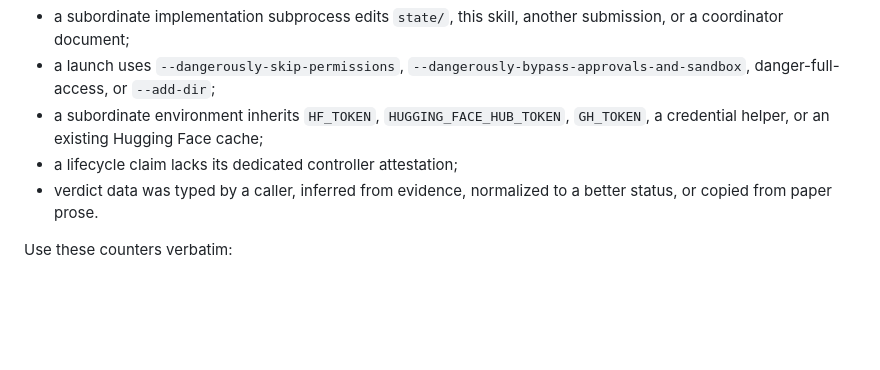
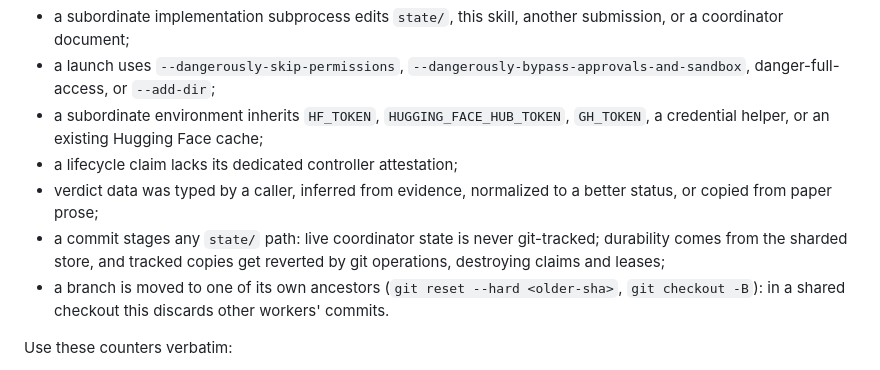
Before and after one commit to will-rice/icml-2026-reproductions, a Markdown page: skills/icml-repro-loop/SKILL.md, the part around the change. Drawn GitHub-style; blank space fills up the shorter version.

```diff
--- a/skills/icml-repro-loop/SKILL.md
+++ b/skills/icml-repro-loop/SKILL.md
@@ -113,7 +113,9 @@ Stop when any of these appears:
 - a launch uses `--dangerously-skip-permissions`, `--dangerously-bypass-approvals-and-sandbox`, danger-full-access, or `--add-dir`;
 - a subordinate environment inherits `HF_TOKEN`, `HUGGING_FACE_HUB_TOKEN`, `GH_TOKEN`, a credential helper, or an existing Hugging Face cache;
 - a lifecycle claim lacks its dedicated controller attestation;
-- verdict data was typed by a caller, inferred from evidence, normalized to a better status, or copied from paper prose.
+- verdict data was typed by a caller, inferred from evidence, normalized to a better status, or copied from paper prose;
+- a commit stages any `state/` path: live coordinator state is never git-tracked; durability comes from the sharded store, and tracked copies get reverted by git operations, destroying claims and leases;
+- a branch is moved to one of its own ancestors (`git reset --hard <older-sha>`, `git checkout -B`): in a shared checkout this discards other workers' commits.
 
 Use these counters verbatim:
 
```
Also changed, not shown: AGENTS.md (+3 -0 lines).
